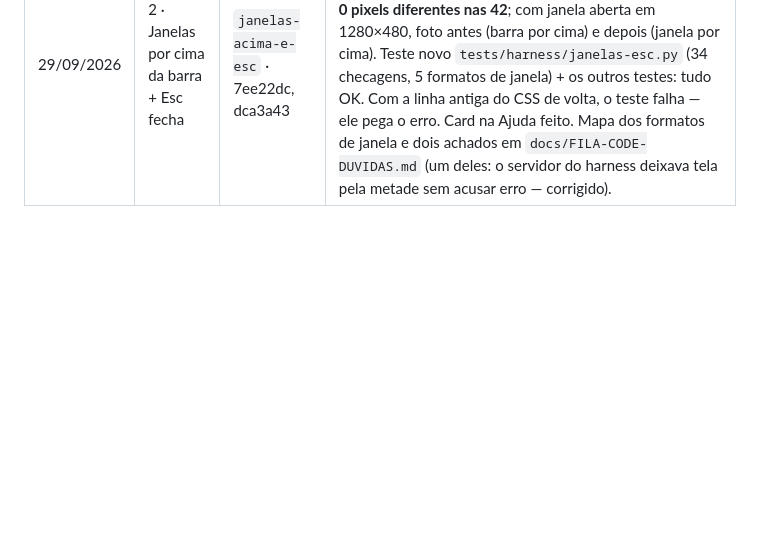
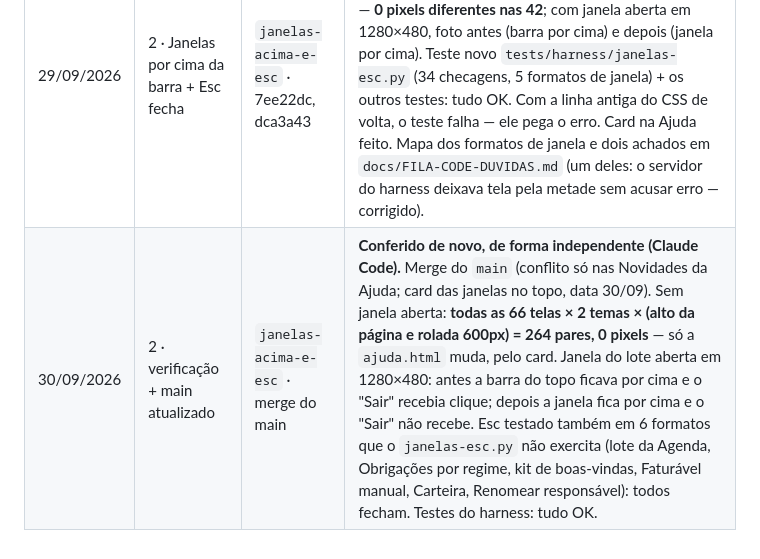
Before and after one commit to macedo-reis-contabilidade/macedo-reis-dashboards, a Markdown page: docs/FILA-CODE-2026-09-29.md, the part around the change. Drawn GitHub-style; blank space fills up the shorter version.

```diff
--- a/docs/FILA-CODE-2026-09-29.md
+++ b/docs/FILA-CODE-2026-09-29.md
@@ -132,3 +132,4 @@ login não usa). Por isso o login abre sempre escuro, mesmo pra quem escolheu o
 | Data | Item | Branch / commits | Situação / observação |
 |---|---|---|---|
 | 29/09/2026 | 2 · Janelas por cima da barra + Esc fecha | `janelas-acima-e-esc` · 7ee22dc, dca3a43 | **Pronto.** `main` saiu da regra de camada do `style.css` (caminho preferido) e `assets/js/janelas.js` entrou pelo `auth-guard`. Prova: 21 telas sem janela, 2 temas — **0 pixels diferentes nas 42**; com janela aberta em 1280×480, foto antes (barra por cima) e depois (janela por cima). Teste novo `tests/harness/janelas-esc.py` (34 checagens, 5 formatos de janela) + os outros testes: tudo OK. Com a linha antiga do CSS de volta, o teste falha — ele pega o erro. Card na Ajuda feito. Mapa dos formatos de janela e dois achados em `docs/FILA-CODE-DUVIDAS.md` (um deles: o servidor do harness deixava tela pela metade sem acusar erro — corrigido). |
+| 30/09/2026 | 2 · verificação + main atualizado | `janelas-acima-e-esc` · merge do main | **Conferido de novo, de forma independente (Claude Code).** Merge do `main` (conflito só nas Novidades da Ajuda; card das janelas no topo, data 30/09). Sem janela aberta: **todas as 66 telas × 2 temas × (alto da página e rolada 600px) = 264 pares, 0 pixels** — só a `ajuda.html` muda, pelo card. Janela do lote aberta em 1280×480: antes a barra do topo ficava por cima e o "Sair" recebia clique; depois a janela fica por cima e o "Sair" não recebe. Esc testado também em 6 formatos que o `janelas-esc.py` não exercita (lote da Agenda, Obrigações por regime, kit de boas-vindas, Faturável manual, Carteira, Renomear responsável): todos fecham. Testes do harness: tudo OK. |
```
Also changed, not shown: docs/FILA-CODE-DUVIDAS.md (+12 -0 lines).
